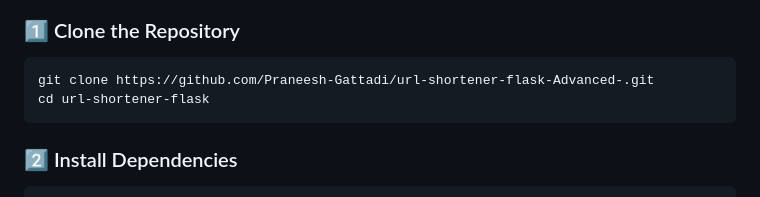
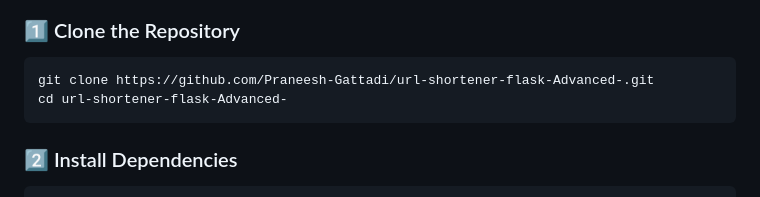
Before and after one commit to Praneesh-Gattadi/url-shortener-flask-Advanced-, a Markdown page: README.md, the part around the change. GitHub-like rendering.

````diff
--- a/README.md
+++ b/README.md
@@ -54,7 +54,7 @@ url_shortener/
 ### 1️⃣ Clone the Repository
 ```bash
 git clone https://github.com/Praneesh-Gattadi/url-shortener-flask-Advanced-.git
-cd url-shortener-flask
+cd url-shortener-flask-Advanced-
 ```
 
 ### 2️⃣ Install Dependencies
````
